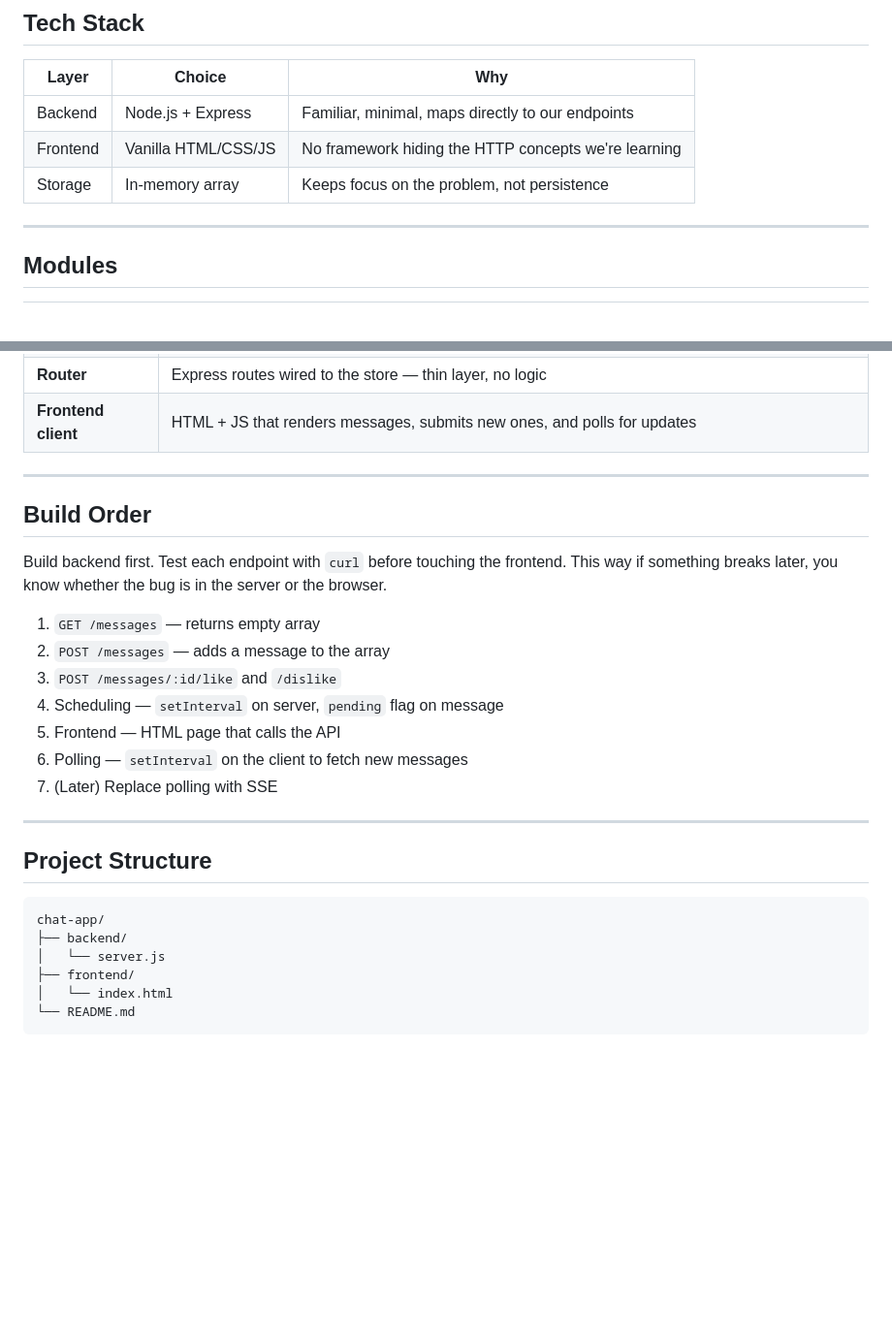
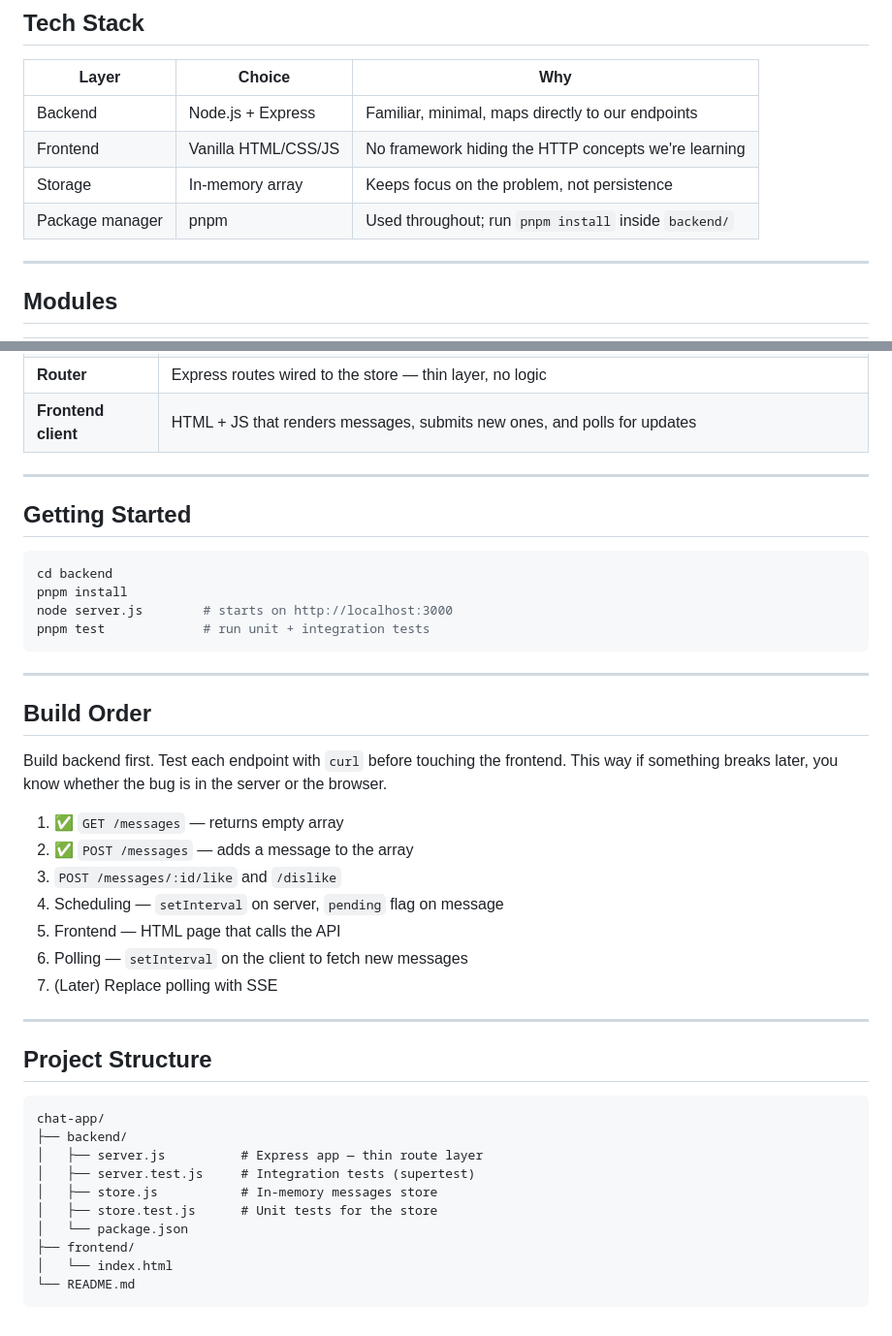
Before and after one commit to japostadan/chat-app, a Markdown page: README.md, 2 parts joined by grey strips. Shown at 97% size. Drawn GitHub-style; blank space fills up the shorter version.

Commit message:
docs: update README with pnpm, getting started, build progress, project structure

````diff
--- a/README.md
+++ b/README.md
@@ -85,6 +85,7 @@ Like and dislike are separate action endpoints (not PATCH) because the client tr
 | Backend | Node.js + Express | Familiar, minimal, maps directly to our endpoints |
 | Frontend | Vanilla HTML/CSS/JS | No framework hiding the HTTP concepts we're learning |
 | Storage | In-memory array | Keeps focus on the problem, not persistence |
+| Package manager | pnpm | Used throughout; run `pnpm install` inside `backend/` |
 
 ---
 
@@ -99,12 +100,23 @@ Like and dislike are separate action endpoints (not PATCH) because the client tr
 
 ---
 
+## Getting Started
+
+```bash
+cd backend
+pnpm install
+node server.js        # starts on http://localhost:3000
+pnpm test             # run unit + integration tests
+```
+
+---
+
 ## Build Order
 
 Build backend first. Test each endpoint with `curl` before touching the frontend. This way if something breaks later, you know whether the bug is in the server or the browser.
 
-1. `GET /messages` — returns empty array
-2. `POST /messages` — adds a message to the array
+1. ✅ `GET /messages` — returns empty array
+2. ✅ `POST /messages` — adds a message to the array
 3. `POST /messages/:id/like` and `/dislike`
 4. Scheduling — `setInterval` on server, `pending` flag on message
 5. Frontend — HTML page that calls the API
@@ -118,7 +130,11 @@ Build backend first. Test each endpoint with `curl` before touching the frontend
 ```
 chat-app/
 ├── backend/
-│   └── server.js
+│   ├── server.js          # Express app — thin route layer
+│   ├── server.test.js     # Integration tests (supertest)
+│   ├── store.js           # In-memory messages store
+│   ├── store.test.js      # Unit tests for the store
+│   └── package.json
 ├── frontend/
 │   └── index.html
 └── README.md
````
